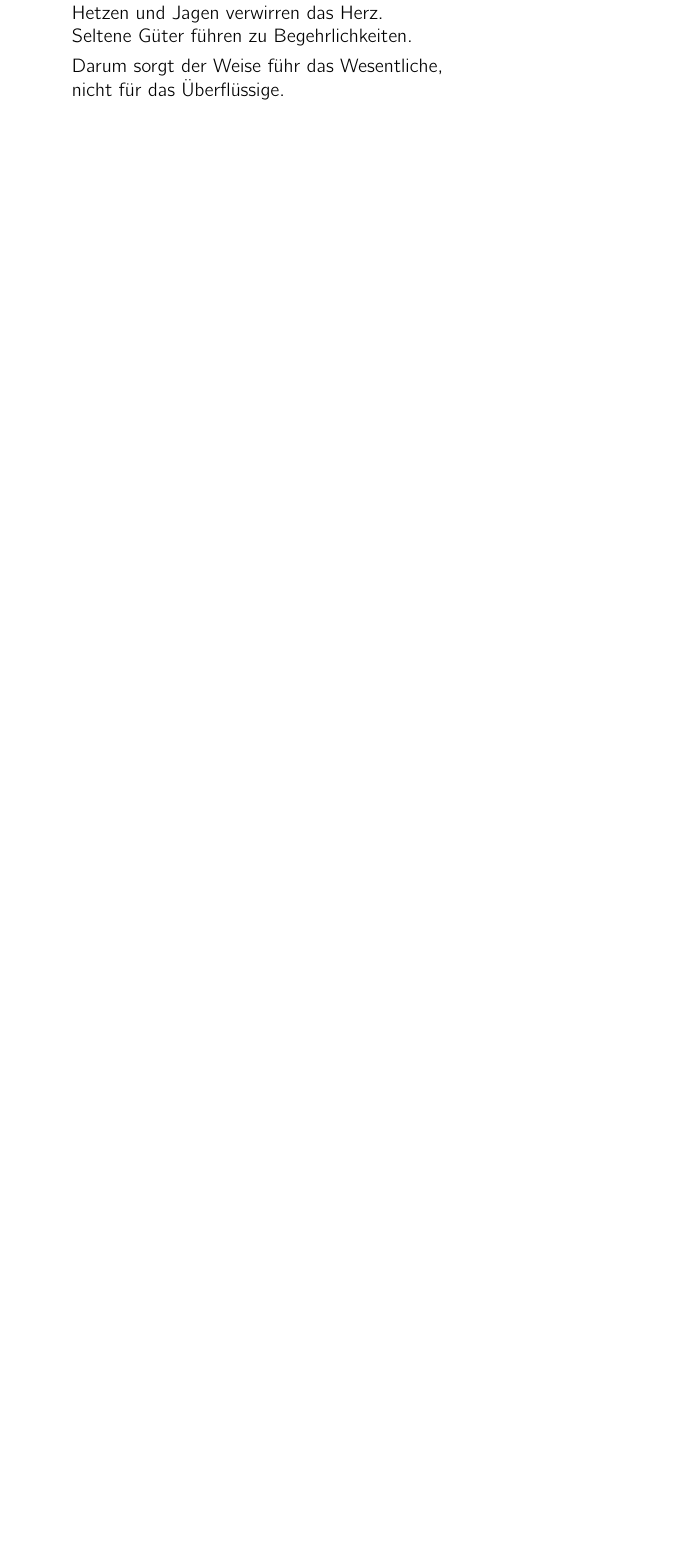
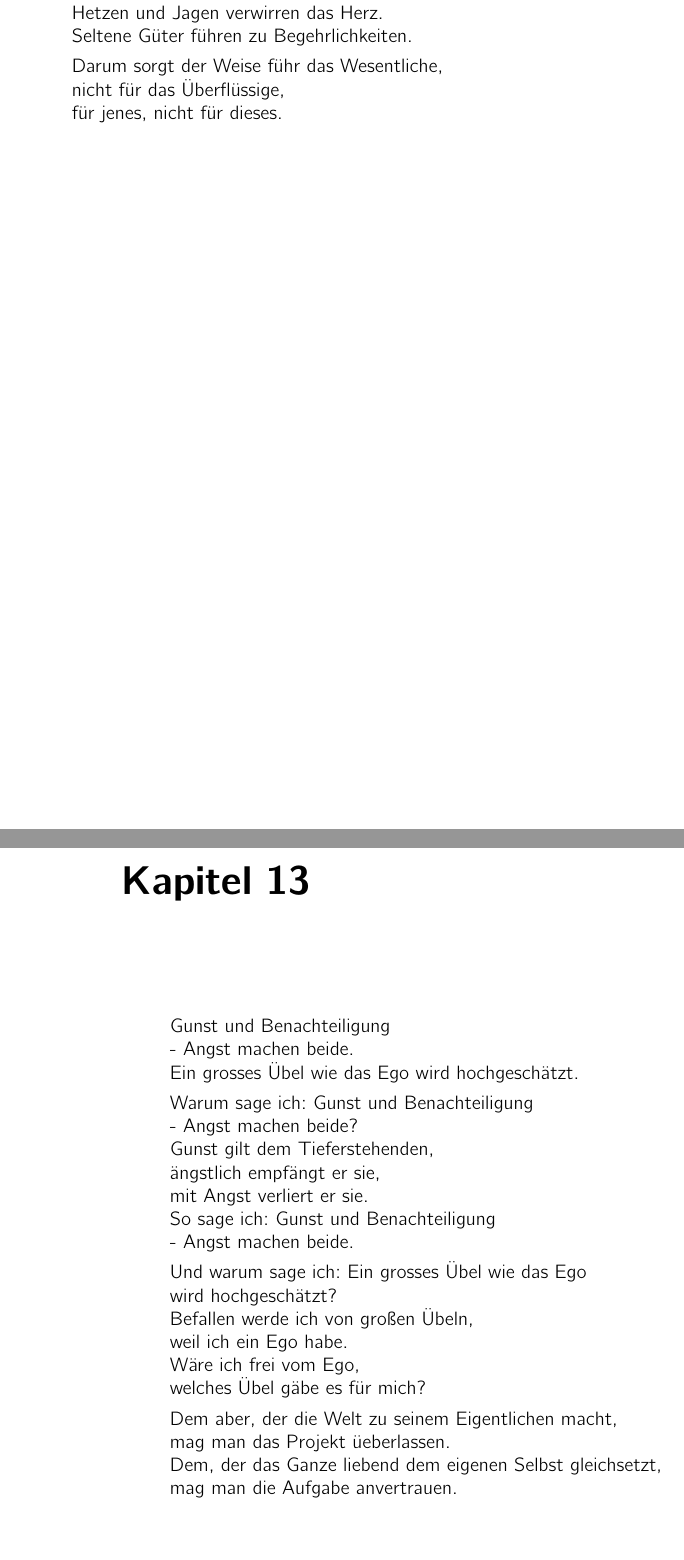
Before and after one commit to thron7/ttc, a LaTeX book (ttc/tao_te_code.tex): part of page 13 of 14 before the commit and two parts of pages 13 and 14 of 15 after it, the two joined at a grey line, cut so that both start at the same text, the shorter picture padded with empty space. Compiled offline with pdfLaTeX.

Commit message:
chap. 13

```diff
--- a/ttc/tao_te_code.tex
+++ b/ttc/tao_te_code.tex
@@ -246,7 +246,35 @@ Das ist die tiefste Tugend.
     Seltene G"uter f"uhren zu Begehrlichkeiten.
 
     Darum sorgt der Weise f"uhr das Wesentliche,\\
-    nicht f"ur das "Uberfl"ussige.
+    nicht f"ur das "Uberfl"ussige,\\
+    f"ur jenes, nicht f"ur dieses.
+\end{verse}
+
+\chapter{}
+\begin{verse}
+    Gunst und Benachteiligung\\
+    - Angst machen beide.\\
+    Ein grosses "Ubel wie das Ego wird hochgesch"atzt.
+
+    Warum sage ich: Gunst und Benachteiligung\\
+    - Angst machen beide?\\
+    Gunst gilt dem Tieferstehenden,\\
+    "angstlich empf"angt er sie,\\
+    mit Angst verliert er sie.\\
+    So sage ich: Gunst und Benachteiligung\\
+    - Angst machen beide.
+
+    Und warum sage ich: Ein grosses "Ubel wie das Ego\\
+    wird hochgesch"atzt?\\
+    Befallen werde ich von gro"sen "Ubeln,\\
+    weil ich ein Ego habe.\\
+    W"are ich frei vom Ego,\\
+    welches "Ubel g"abe es f"ur mich?
+
+    Dem aber, der die Welt zu seinem Eigentlichen macht,\\
+    mag man das Projekt "ueberlassen.\\
+    Dem, der das Ganze liebend dem eigenen Selbst gleichsetzt,\\
+    mag man die Aufgabe anvertrauen.
 \end{verse}
 
 % ------------------------------------------------------------------------------
```
